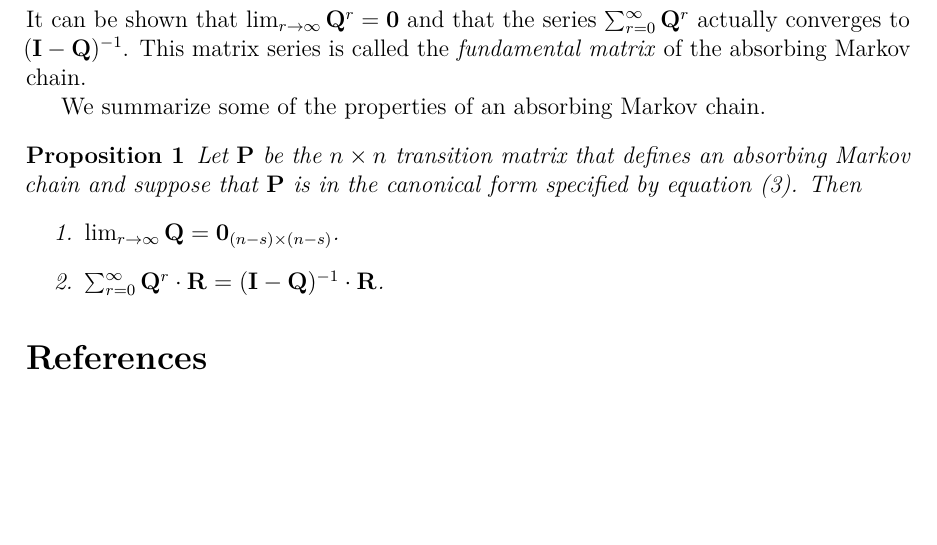
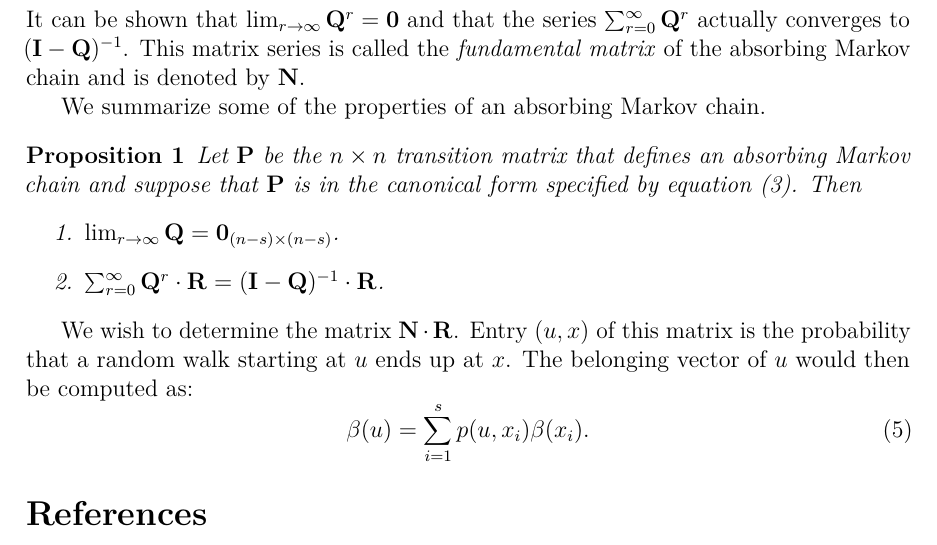
Before and after one commit to asifbanka/CommunityDetection, a LaTeX paper (main.tex, which reads the_model.tex): part of page 4 of 4, cut so that both start at the same text, the shorter picture padded with empty space. Compiled offline with pdfLaTeX.

Commit message:
some modifications to the probabilities

```diff
--- a/the_model.tex
+++ b/the_model.tex
@@ -140,7 +140,7 @@ is indeed an absorbing Markov chain. An easy property of such Markov chains is t
 It can be shown that $\lim_{r \to \infty} \mat{Q}^{r} = \mat{0}$ and that
 the series $\sum_{r = 0}^{\infty} \mat{Q}^{r}$ actually converges to
 $(\mat{I} - \mat{Q})^{-1}$. This matrix series is called the \emph{fundamental matrix}
-of the absorbing Markov chain.
+of the absorbing Markov chain and is denoted by $\mat{N}$.
 
 We summarize some of the properties of an absorbing Markov chain.
 \begin{proposition}\label{prop:limiting_Q}
@@ -152,3 +152,10 @@ We summarize some of the properties of an absorbing Markov chain.
 		\item $\sum_{r = 0}^{\infty} \mat{Q}^r \cdot \mat{R} = (\mat{I} - \mat{Q})^{-1} \cdot \mat{R}$.
 	\end{enumerate}
 \end{proposition}
+
+We wish to determine the matrix $\mat{N} \cdot \mat{R}$. Entry $(u, x)$ of this
+matrix is the probability that a random walk starting at~$u$ ends up at~$x$. The
+belonging vector of $u$ would then be computed as:
+\begin{equation}\label{eqn:belonging_vector}
+	\beta(u) = \sum_{i = 1}^{s} p(u, x_i) \beta(x_i).
+\end{equation}
```
